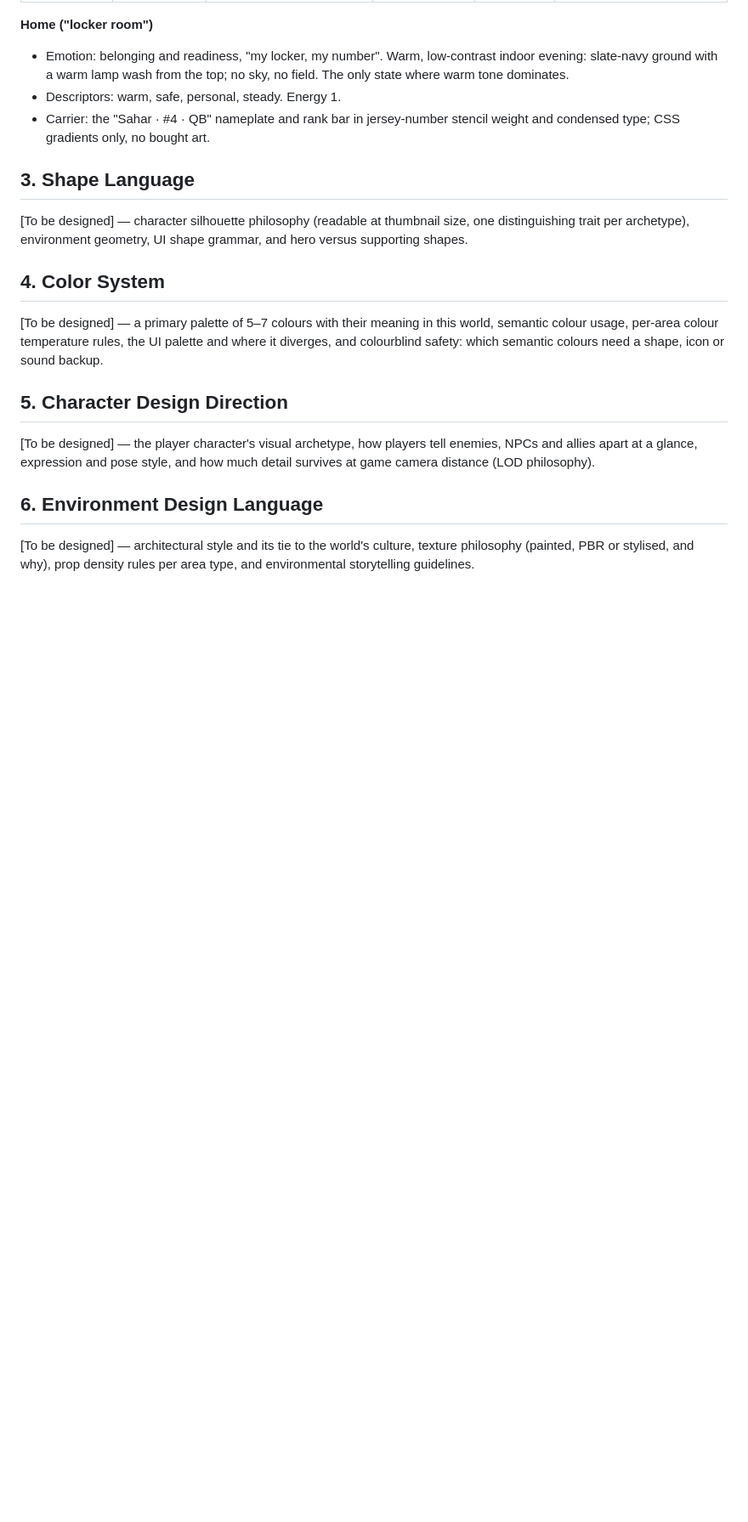
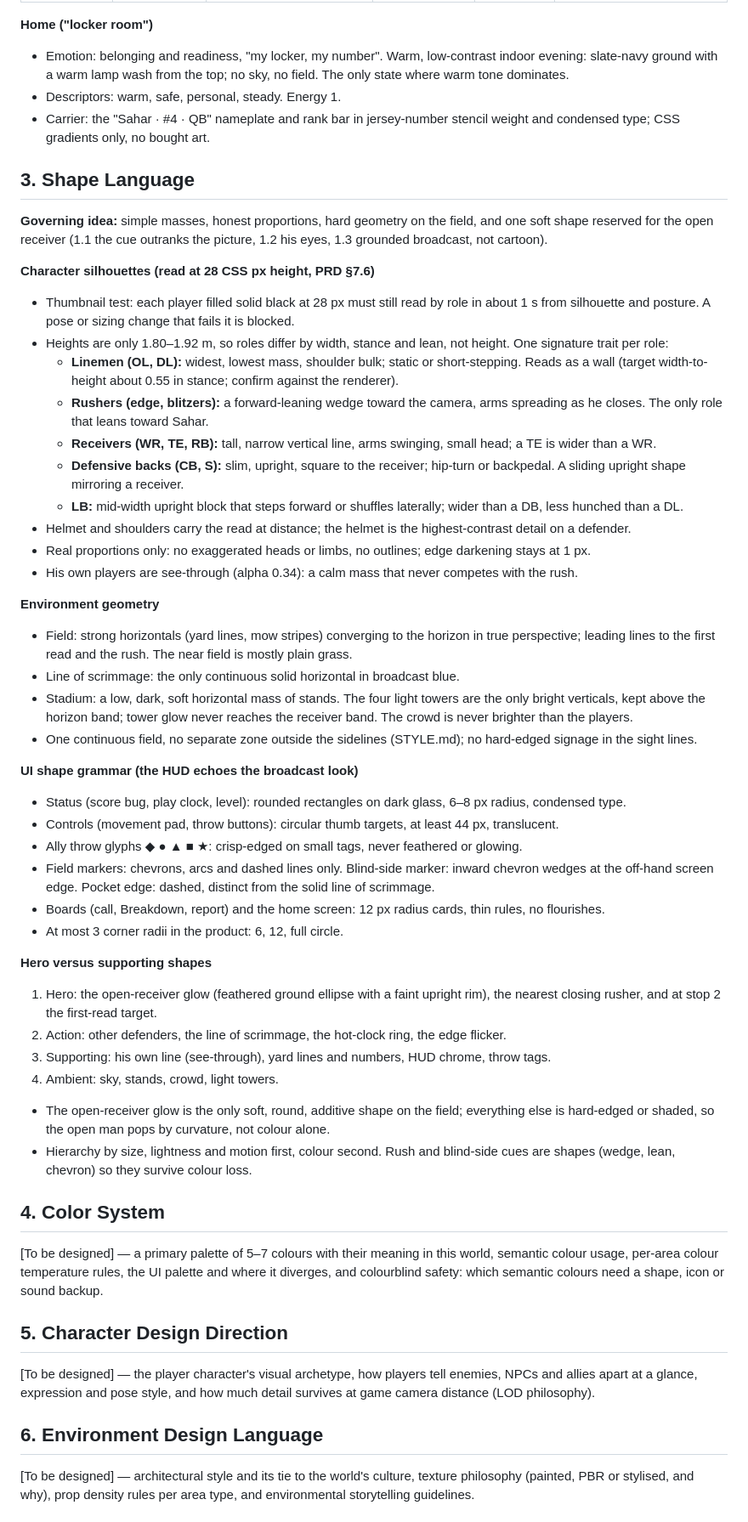
Before and after one commit to gevagit/snap-iq, a Markdown page: design/art/art-bible.md, the part around the change. Shown at 85% size. Rendered like a GitHub page; blank space fills up the shorter version.

Commit message:
Art bible Section 3: shape language
Co-Authored-By: Claude Opus 5.5 <noreply@anthropic.com>
Claude-Session: https://claude.ai/code/session_016qRaxcyuMZaBqSYyZitdPr

```diff
--- a/design/art/art-bible.md
+++ b/design/art/art-bible.md
@@ -77,9 +77,41 @@ holding its placeholder is incomplete; a later run fills only those.
 
 ## 3. Shape Language
 
-[To be designed] — character silhouette philosophy (readable at thumbnail
-size, one distinguishing trait per archetype), environment geometry, UI shape
-grammar, and hero versus supporting shapes.
+**Governing idea:** simple masses, honest proportions, hard geometry on the field, and one soft shape reserved for the open receiver (1.1 the cue outranks the picture, 1.2 his eyes, 1.3 grounded broadcast, not cartoon).
+
+**Character silhouettes (read at 28 CSS px height, PRD §7.6)**
+- Thumbnail test: each player filled solid black at 28 px must still read by role in about 1 s from silhouette and posture. A pose or sizing change that fails it is blocked.
+- Heights are only 1.80–1.92 m, so roles differ by width, stance and lean, not height. One signature trait per role:
+  - **Linemen (OL, DL):** widest, lowest mass, shoulder bulk; static or short-stepping. Reads as a wall (target width-to-height about 0.55 in stance; confirm against the renderer).
+  - **Rushers (edge, blitzers):** a forward-leaning wedge toward the camera, arms spreading as he closes. The only role that leans toward Sahar.
+  - **Receivers (WR, TE, RB):** tall, narrow vertical line, arms swinging, small head; a TE is wider than a WR.
+  - **Defensive backs (CB, S):** slim, upright, square to the receiver; hip-turn or backpedal. A sliding upright shape mirroring a receiver.
+  - **LB:** mid-width upright block that steps forward or shuffles laterally; wider than a DB, less hunched than a DL.
+- Helmet and shoulders carry the read at distance; the helmet is the highest-contrast detail on a defender.
+- Real proportions only: no exaggerated heads or limbs, no outlines; edge darkening stays at 1 px.
+- His own players are see-through (alpha 0.34): a calm mass that never competes with the rush.
+
+**Environment geometry**
+- Field: strong horizontals (yard lines, mow stripes) converging to the horizon in true perspective; leading lines to the first read and the rush. The near field is mostly plain grass.
+- Line of scrimmage: the only continuous solid horizontal in broadcast blue.
+- Stadium: a low, dark, soft horizontal mass of stands. The four light towers are the only bright verticals, kept above the horizon band; tower glow never reaches the receiver band. The crowd is never brighter than the players.
+- One continuous field, no separate zone outside the sidelines (STYLE.md); no hard-edged signage in the sight lines.
+
+**UI shape grammar (the HUD echoes the broadcast look)**
+- Status (score bug, play clock, level): rounded rectangles on dark glass, 6–8 px radius, condensed type.
+- Controls (movement pad, throw buttons): circular thumb targets, at least 44 px, translucent.
+- Ally throw glyphs ◆ ● ▲ ■ ★: crisp-edged on small tags, never feathered or glowing.
+- Field markers: chevrons, arcs and dashed lines only. Blind-side marker: inward chevron wedges at the off-hand screen edge. Pocket edge: dashed, distinct from the solid line of scrimmage.
+- Boards (call, Breakdown, report) and the home screen: 12 px radius cards, thin rules, no flourishes.
+- At most 3 corner radii in the product: 6, 12, full circle.
+
+**Hero versus supporting shapes**
+1. Hero: the open-receiver glow (feathered ground ellipse with a faint upright rim), the nearest closing rusher, and at stop 2 the first-read target.
+2. Action: other defenders, the line of scrimmage, the hot-clock ring, the edge flicker.
+3. Supporting: his own line (see-through), yard lines and numbers, HUD chrome, throw tags.
+4. Ambient: sky, stands, crowd, light towers.
+- The open-receiver glow is the only soft, round, additive shape on the field; everything else is hard-edged or shaded, so the open man pops by curvature, not colour alone.
+- Hierarchy by size, lightness and motion first, colour second. Rush and blind-side cues are shapes (wedge, lean, chevron) so they survive colour loss.
 
 ## 4. Color System
 
```
